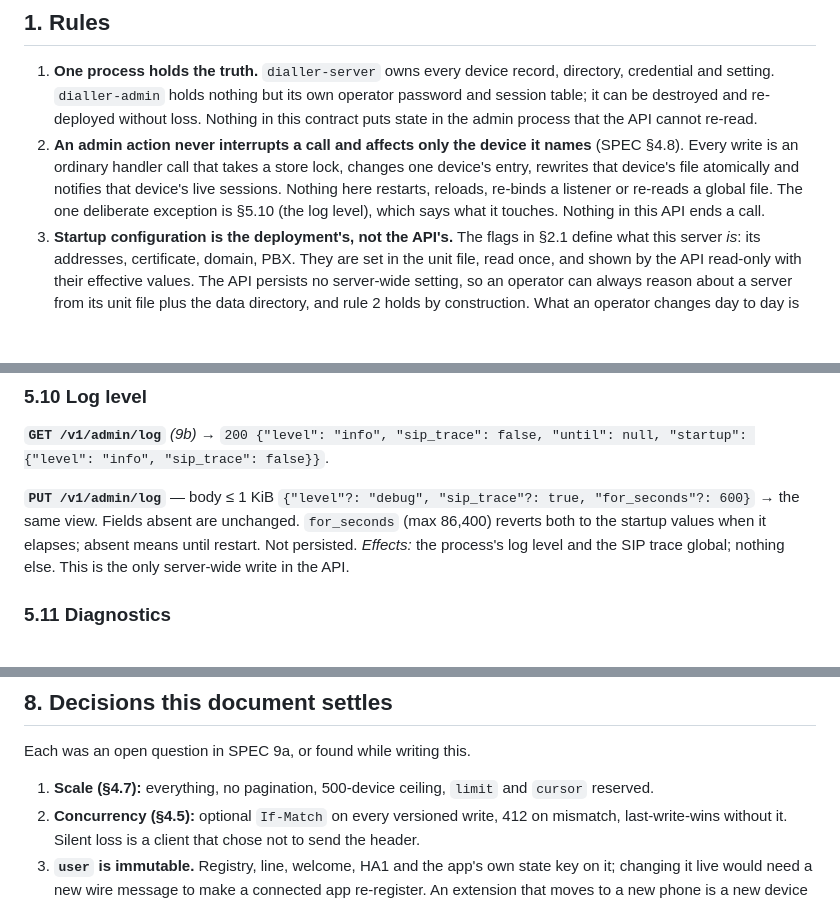
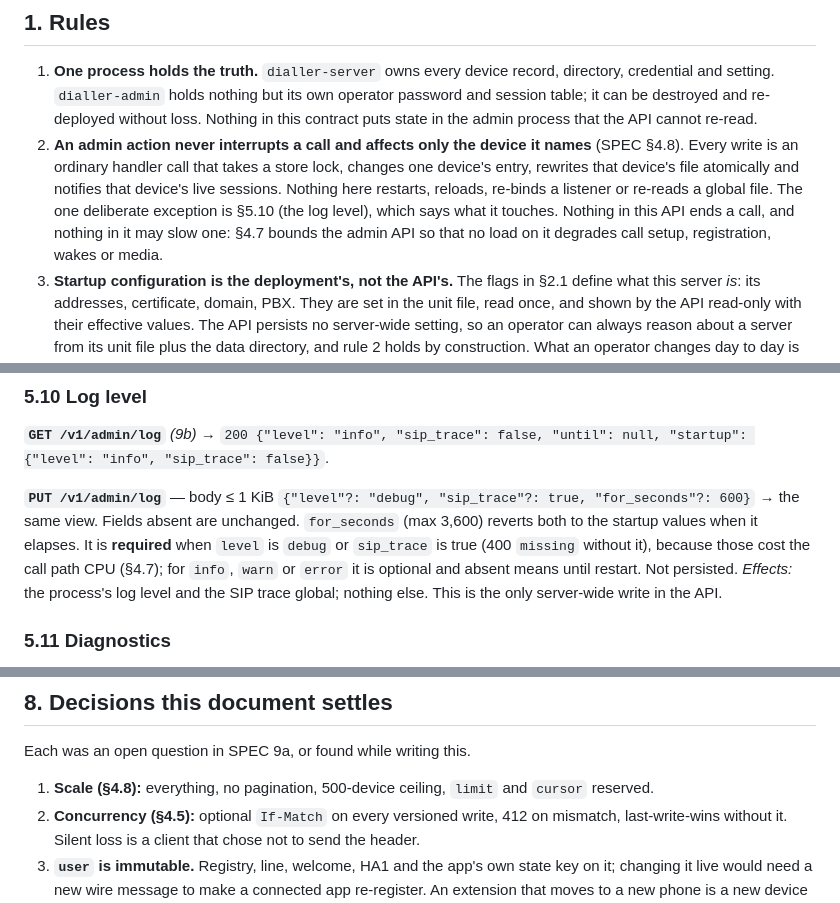
Before and after one commit to Matt-Johl/dialler, a Markdown page: protocol/ADMIN-API.md, 3 parts joined by grey strips. Rendered like a GitHub page; blank space fills up the shorter version.

```diff
--- a/protocol/ADMIN-API.md
+++ b/protocol/ADMIN-API.md
@@ -32,7 +32,9 @@ marks what does not exist yet.
    file atomically and notifies that device's live sessions. Nothing here
    restarts, reloads, re-binds a listener or re-reads a global file. The
    one deliberate exception is §5.10 (the log level), which says what it
-   touches. Nothing in this API ends a call.
+   touches. Nothing in this API ends a call, and nothing in it may slow
+   one: §4.7 bounds the admin API so that no load on it degrades call
+   setup, registration, wakes or media.
 3. **Startup configuration is the deployment's, not the API's.** The
    flags in §2.1 define what this server *is*: its addresses, certificate,
    domain, PBX. They are set in the unit file, read once, and shown by the
@@ -579,10 +666,13 @@ It replaces no logging.
 
 **`PUT /v1/admin/log`** — body ≤ 1 KiB
 `{"level"?: "debug", "sip_trace"?: true, "for_seconds"?: 600}` → the same
-view. Fields absent are unchanged. `for_seconds` (max 86,400) reverts
-both to the startup values when it elapses; absent means until restart.
-Not persisted. *Effects:* the process's log level and the SIP trace
-global; nothing else. This is the only server-wide write in the API.
+view. Fields absent are unchanged. `for_seconds` (max 3,600) reverts
+both to the startup values when it elapses. It is **required** when
+`level` is `debug` or `sip_trace` is true (400 `missing` without it),
+because those cost the call path CPU (§4.7); for `info`, `warn` or
+`error` it is optional and absent means until restart. Not persisted.
+*Effects:* the process's log level and the SIP trace global; nothing
+else. This is the only server-wide write in the API.
 
 ### 5.11 Diagnostics
 
@@ -688,7 +778,7 @@ checks SPEC 9b names:
 
 Each was an open question in SPEC 9a, or found while writing this.
 
-1. **Scale (§4.7):** everything, no pagination, 500-device ceiling,
+1. **Scale (§4.8):** everything, no pagination, 500-device ceiling,
    `limit` and `cursor` reserved.
 2. **Concurrency (§4.5):** optional `If-Match` on every versioned write,
    412 on mismatch, last-write-wins without it. Silent loss is a client
```
Also changed, not shown: other parts of protocol/ADMIN-API.md (+91 -6 lines), SPEC.md (+11 -0 lines).
